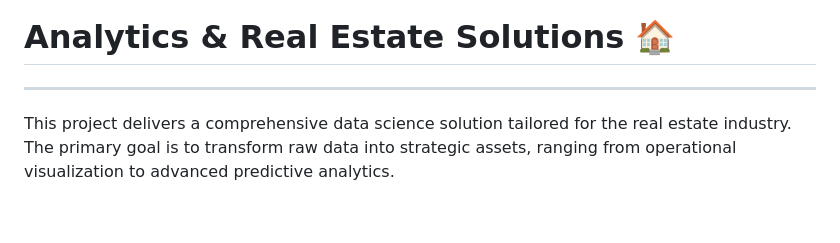
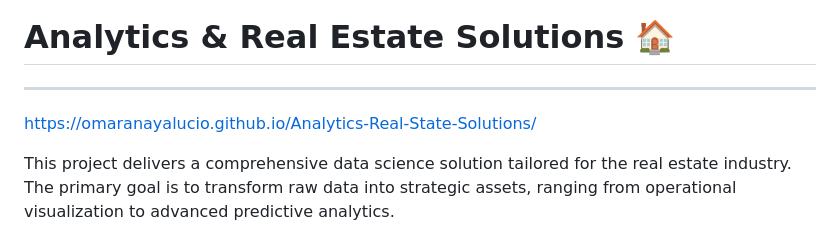
Before and after one commit to OmarAnayaLucio/Analytics-Real-State-Solutions, a Markdown page: README.md, the part around the change. GitHub-like rendering; blank space fills up the shorter version.

```diff
--- a/README.md
+++ b/README.md
@@ -2,6 +2,7 @@
 
 _______________________________________________
 
+https://omaranayalucio.github.io/Analytics-Real-State-Solutions/
 
 This project delivers a comprehensive data science solution tailored for the real estate industry. The primary goal is to transform raw data into strategic assets, ranging from operational visualization to advanced predictive analytics.
 
```
